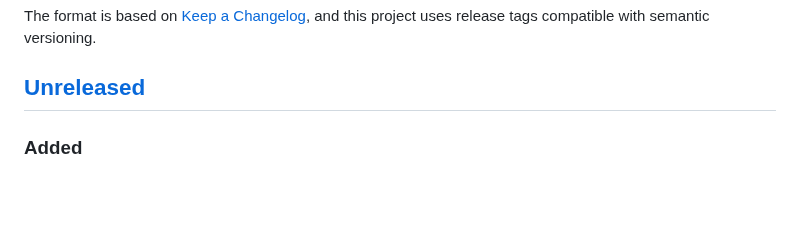
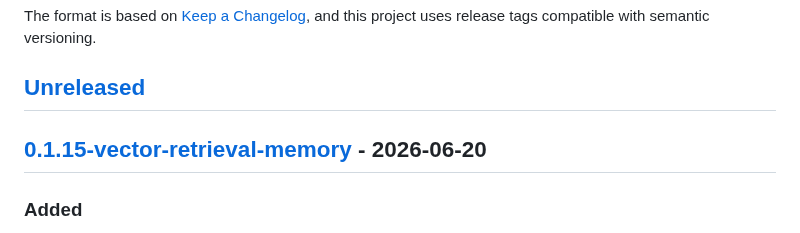
Before and after one commit to kabudu/permeant-os, a Markdown page: CHANGELOG.md, the part around one of its changes. GitHub-like rendering; blank space fills up the shorter version.

Commit message:
Release v0.1.15-vector-retrieval-memory

```diff
--- a/CHANGELOG.md
+++ b/CHANGELOG.md
@@ -6,6 +6,8 @@ The format is based on [Keep a Changelog](https://keepachangelog.com/en/1.1.0/),
 and this project uses release tags compatible with semantic versioning.
 
 ## [Unreleased]
+
+## [0.1.15-vector-retrieval-memory] - 2026-06-20
 
 ### Added
 
```
Also changed, not shown: other parts of CHANGELOG.md (+2 -1 lines).
